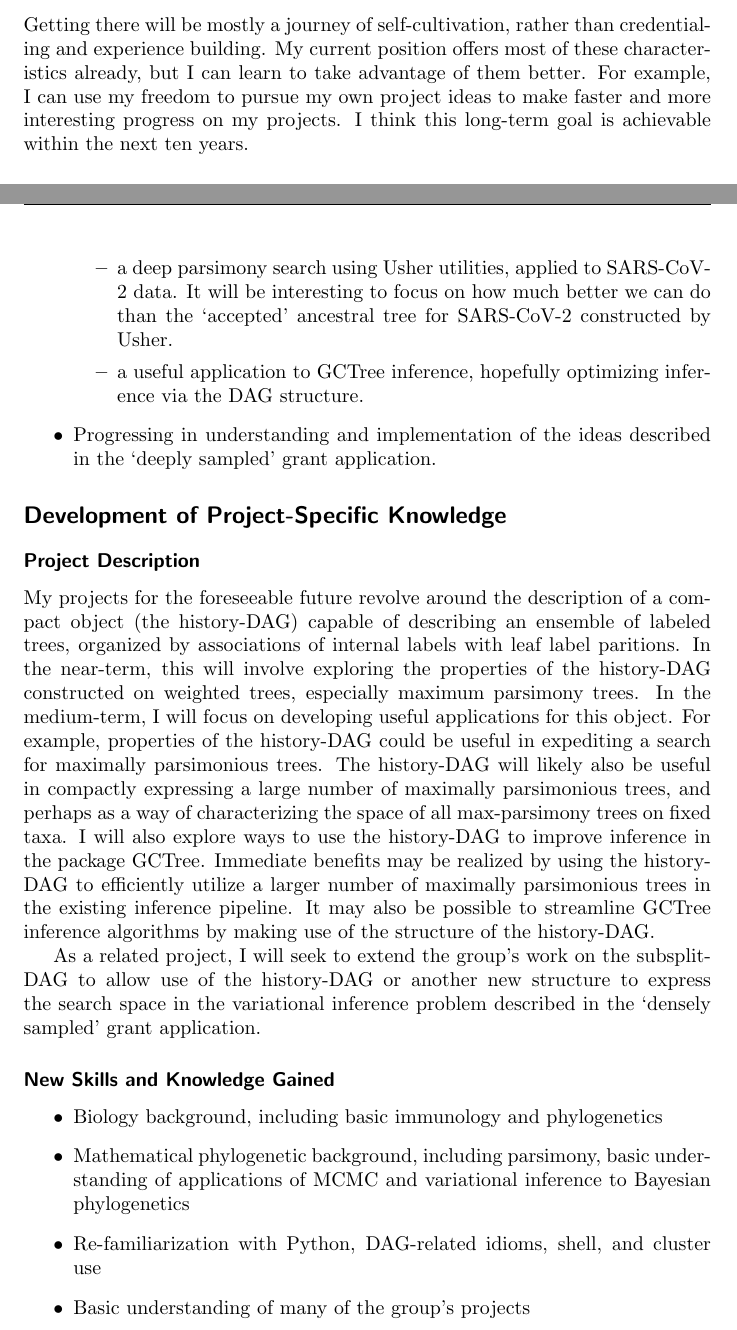
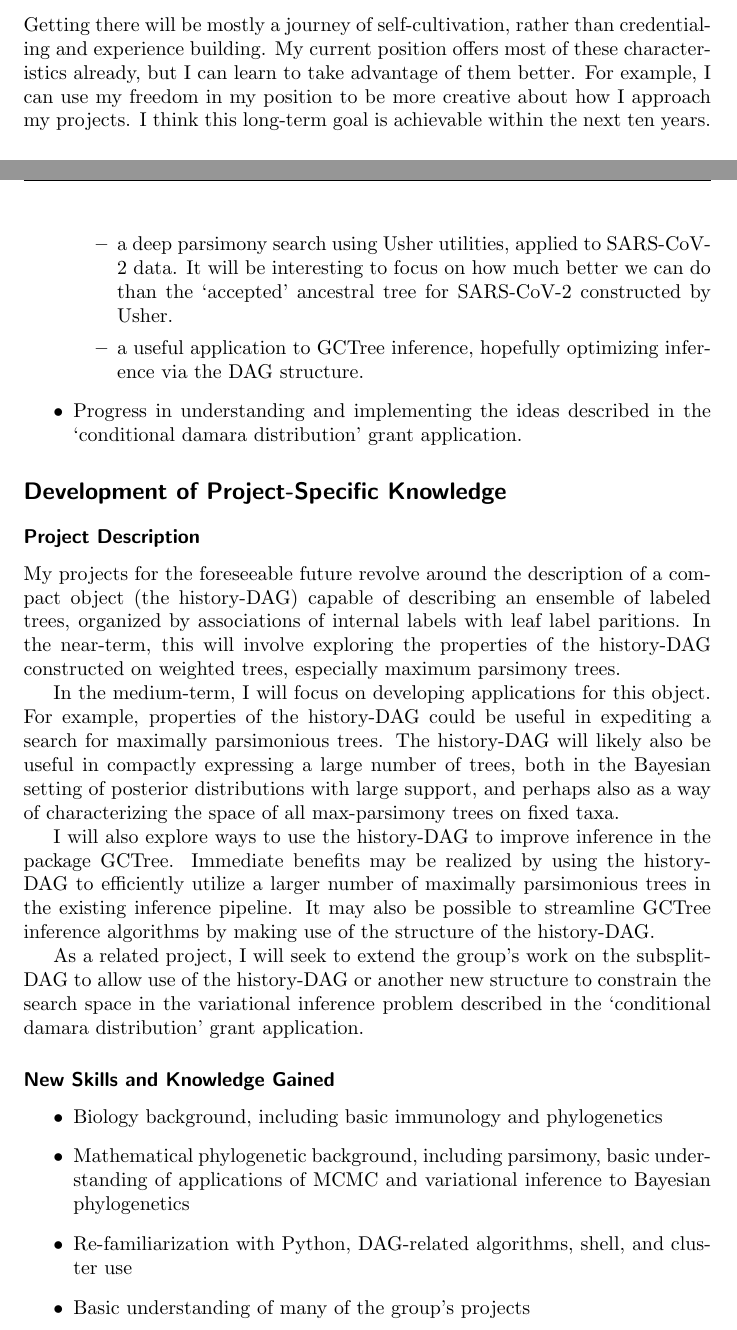
Before and after one commit to willdumm/IDP-2021, a LaTeX document (main.tex): two parts of pages 1 and 2 of 4, joined at a grey line, cut so that both start at the same text. Compiled offline with pdfLaTeX.

Commit message:
Last edits and add pdf

```diff
--- a/main.tex
+++ b/main.tex
@@ -74,7 +74,7 @@ This job will be:
     \item related to a goal or cause that is important to me
 \end{itemize}
 Getting there will be mostly a journey of self-cultivation, rather than credentialing and experience building.
-My current position offers most of these characteristics already, but I can learn to take advantage of them better. For example, I can use my freedom to pursue my own project ideas to make faster and more interesting progress on my projects.
+My current position offers most of these characteristics already, but I can learn to take advantage of them better. For example, I can use my freedom in my position to be more creative about how I approach my projects.
 I think this long-term goal is achievable within the next ten years.
 
 \subsubsection*{This Year's Goals}
@@ -89,27 +89,29 @@ Within the next year, my goal is to identify and execute a set of milestones for
                 It will be interesting to focus on how much better we can do than the `accepted' ancestral tree for SARS-CoV-2 constructed by Usher.
             \item a useful application to GCTree inference, hopefully optimizing inference via the DAG structure.
         \end{itemize}
-    \item Progressing in understanding and implementation of the ideas described in the `deeply sampled' grant application.
+    \item Progress in understanding and implementing the ideas described in the `conditional damara distribution' grant application.
 \end{itemize}
 
 \section*{Development of Project-Specific Knowledge}
 \subsubsection*{Project Description}
 My projects for the foreseeable future revolve around the description of a compact object (the history-DAG) capable of describing an ensemble of labeled trees, organized by associations of internal labels with leaf label paritions.
 In the near-term, this will involve exploring the properties of the history-DAG constructed on weighted trees, especially maximum parsimony trees.
-In the medium-term, I will focus on developing useful applications for this object.
+
+In the medium-term, I will focus on developing applications for this object.
 For example, properties of the history-DAG could be useful in expediting a search for maximally parsimonious trees.
-The history-DAG will likely also be useful in compactly expressing a large number of maximally parsimonious trees, and perhaps as a way of characterizing the space of all max-parsimony trees on fixed taxa.
+The history-DAG will likely also be useful in compactly expressing a large number of trees, both in the Bayesian setting of posterior distributions with large support, and perhaps also as a way of characterizing the space of all max-parsimony trees on fixed taxa.
+
 I will also explore ways to use the history-DAG to improve inference in the package GCTree.
 Immediate benefits may be realized by using the history-DAG to efficiently utilize a larger number of maximally parsimonious trees in the existing inference pipeline.
 It may also be possible to streamline GCTree inference algorithms by making use of the structure of the history-DAG.
 
-As a related project, I will seek to extend the group's work on the subsplit-DAG to allow use of the history-DAG or another new structure to express the search space in the variational inference problem described in the  `densely sampled' grant application.
+As a related project, I will seek to extend the group's work on the subsplit-DAG to allow use of the history-DAG or another new structure to constrain the search space in the variational inference problem described in the  `conditional damara distribution' grant application.
 
 \subsubsection*{New Skills and Knowledge Gained}
 \begin{itemize}
     \item Biology background, including basic immunology and phylogenetics
     \item Mathematical phylogenetic background, including parsimony, basic understanding of applications of MCMC and variational inference to Bayesian phylogenetics
-    \item Re-familiarization with Python, DAG-related idioms, shell, and cluster use
+    \item Re-familiarization with Python, DAG-related algorithms, shell, and cluster use
     \item Basic understanding of many of the group's projects
 \end{itemize}
 \subsubsection*{Skills and Knowledge Needed}
```
Also changed, not shown: main.pdf (added), main.tex (2 more changed lines).
